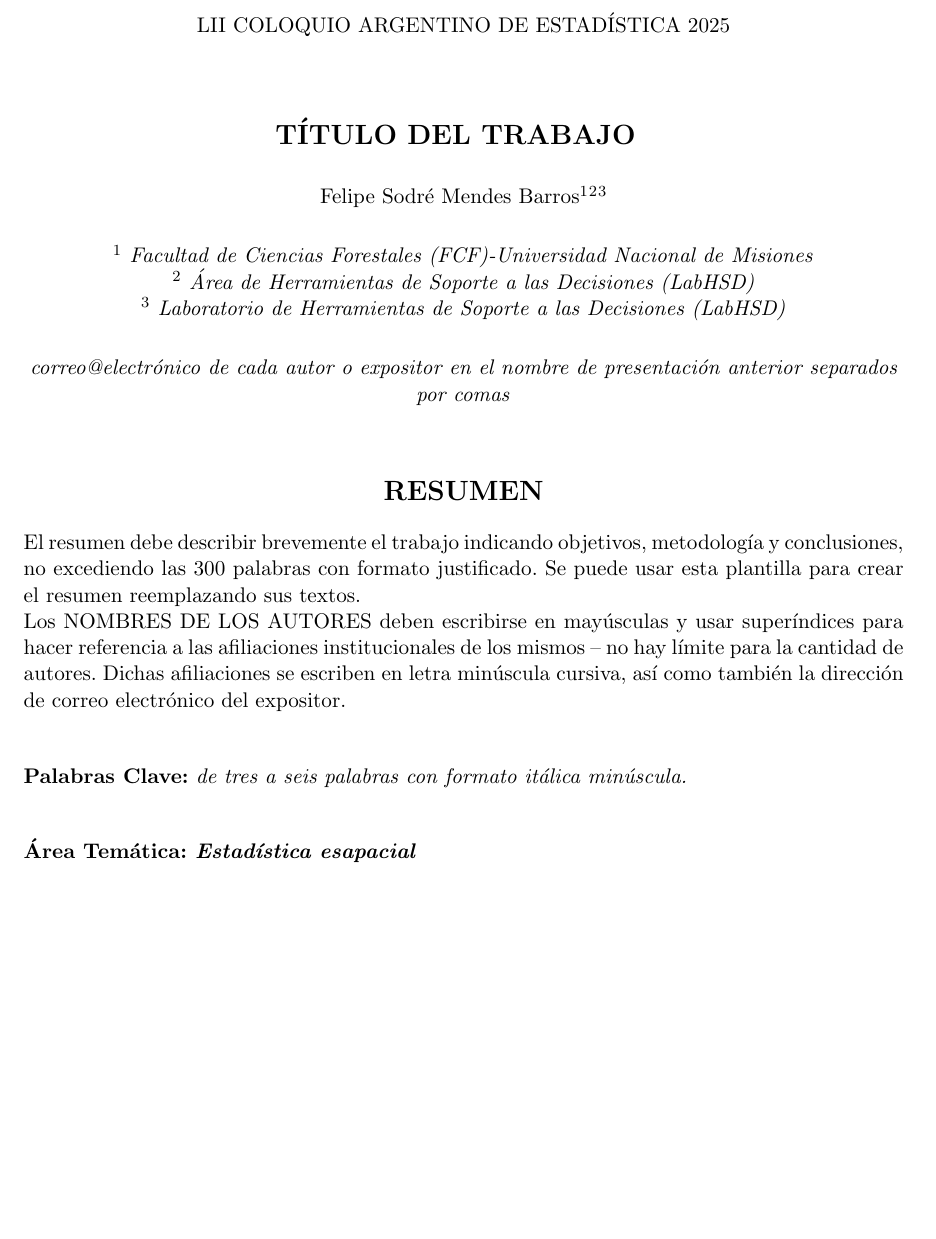
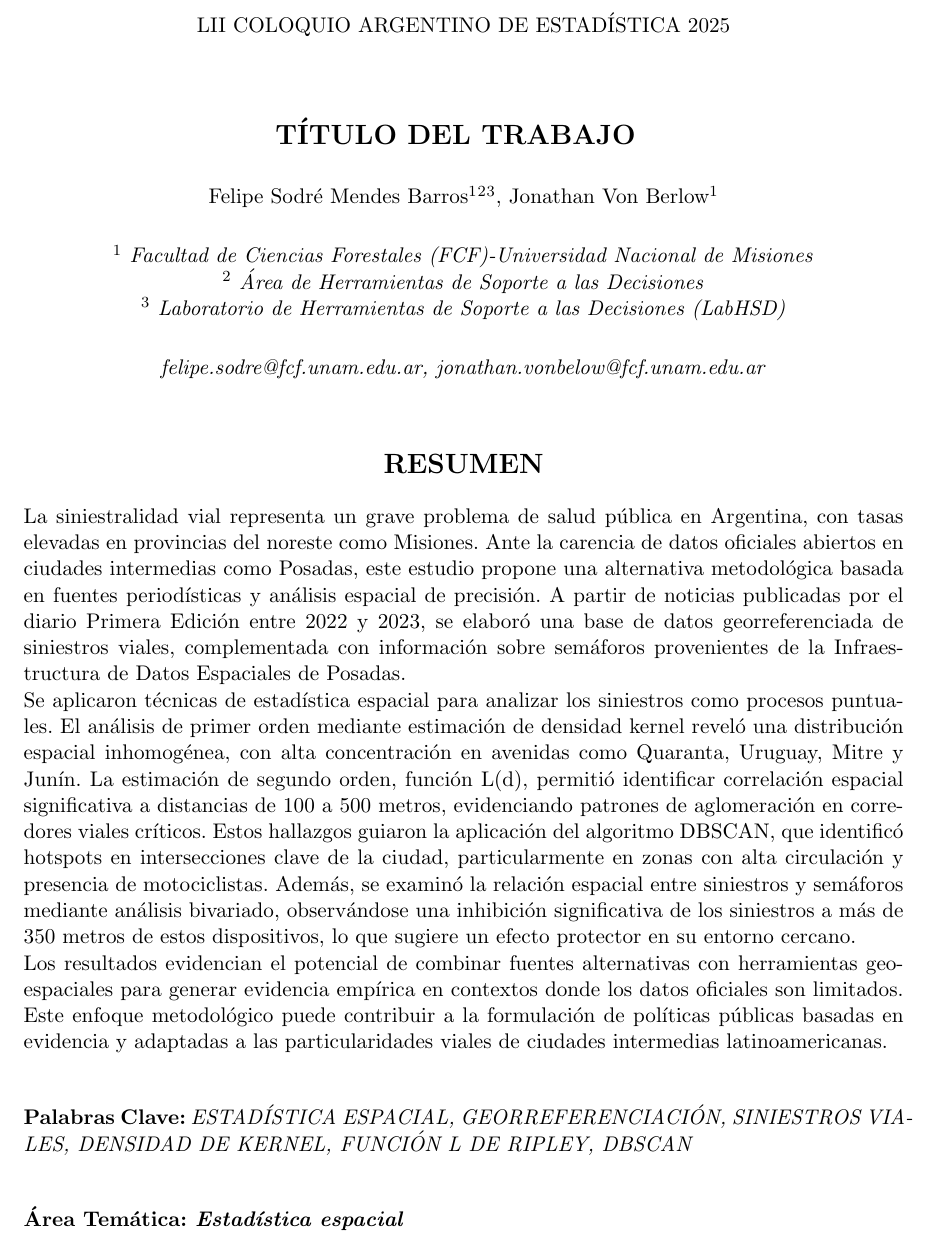
Before and after one commit to FelipeSBarros/caracterizacion_sininestros_posadas, a LaTeX CV (Resumen-Comunicación Oral-BarrosFelipe_1.tex): part of the page, cut so that both start at the same text, the shorter picture padded with empty space. Compiled offline with pdfLaTeX.

Commit message:
primera version resumen

```diff
--- a/Resumen-Comunicación Oral-BarrosFelipe_1.tex
+++ b/Resumen-Comunicación Oral-BarrosFelipe_1.tex
@@ -41,15 +41,15 @@
 \end{Large}
 \vspace{0.6cm}
 
-Felipe Sodré Mendes Barros$^1$$^2$$^3$
+Felipe Sodré Mendes Barros$^1$$^2$$^3$, Jonathan Von Berlow$^1$
 
 \vspace{0.6cm}
 \textit{$^1$\  Facultad de Ciencias Forestales (FCF)-Universidad Nacional de Misiones}\\
-\textit{$^2$\ Área de Herramientas de Soporte a las Decisiones (LabHSD)}\\
+\textit{$^2$\ Área de Herramientas de Soporte a las Decisiones}\\
 \textit{$^3$\ Laboratorio de Herramientas de Soporte a las Decisiones (LabHSD)}
 
 \vspace{0.6cm}
-\textit{correo@electrónico de cada autor o expositor en el nombre de presentación anterior separados por comas}
+\textit{felipe.sodre@fcf.unam.edu.ar, jonathan.vonbelow@fcf.unam.edu.ar }
 \end{center}
 
 \begin{center}
@@ -60,16 +60,17 @@ Felipe Sodré Mendes Barros$^1$$^2$$^3$
 \end{center}
 %%%%%%%%%%%%%%%%%%%%%%%%%%
 %% Aquí comienza su trabajo %%%
-El resumen debe describir brevemente el trabajo indicando objetivos, metodología y conclusiones, no excediendo las 300 palabras con formato justificado. Se puede usar esta plantilla para crear el resumen reemplazando sus textos. \\
-Los NOMBRES DE LOS AUTORES deben escribirse en mayúsculas y usar superíndices para hacer referencia a las afiliaciones institucionales de los mismos – no hay límite para la cantidad de autores. Dichas afiliaciones se escriben en letra minúscula cursiva, así como también la dirección de correo electrónico del expositor.
+La siniestralidad vial representa un grave problema de salud pública en Argentina, con tasas elevadas en provincias del noreste como Misiones. Ante la carencia de datos oficiales abiertos en ciudades intermedias como Posadas, este estudio propone una alternativa metodológica basada en fuentes periodísticas y análisis espacial de precisión. A partir de noticias publicadas por el diario Primera Edición entre 2022 y 2023, se elaboró una base de datos georreferenciada de siniestros viales, complementada con información sobre semáforos provenientes de la Infraestructura de Datos Espaciales de Posadas.\\
+Se aplicaron técnicas de estadística espacial para analizar los siniestros como procesos puntuales. El análisis de primer orden mediante estimación de densidad kernel reveló una distribución espacial inhomogénea, con alta concentración en avenidas como Quaranta, Uruguay, Mitre y Junín. La estimación de segundo orden, función L(d), permitió identificar correlación espacial significativa a distancias de 100 a 500 metros, evidenciando patrones de aglomeración en corredores viales críticos. Estos hallazgos guiaron la aplicación del algoritmo DBSCAN, que identificó hotspots en intersecciones clave de la ciudad, particularmente en zonas con alta circulación y presencia de motociclistas. Además, se examinó la relación espacial entre siniestros y semáforos mediante análisis bivariado, observándose una inhibición significativa de los siniestros a más de 350 metros de estos dispositivos, lo que sugiere un efecto protector en su entorno cercano.\\
+Los resultados evidencian el potencial de combinar fuentes alternativas con herramientas geoespaciales para generar evidencia empírica en contextos donde los datos oficiales son limitados. Este enfoque metodológico puede contribuir a la formulación de políticas públicas basadas en evidencia y adaptadas a las particularidades viales de ciudades intermedias latinoamericanas.
 %%%% Hasta aquí %%%%
 
 \vspace{0.9cm}
 
-\noindent \textbf{Palabras Clave:} \textit{de tres a seis palabras con formato itálica minúscula.}
+\noindent \textbf{Palabras Clave:} \textit{ESTADÍSTICA ESPACIAL, GEORREFERENCIACIÓN, SINIESTROS VIALES, DENSIDAD DE KERNEL, FUNCIÓN L DE RIPLEY, DBSCAN}
 
 \vspace{0.9cm}
 
-\noindent \textbf{Área Temática: \textit{Estadística esapacial}}
+\noindent \textbf{Área Temática: \textit{Estadística espacial}}
 
 \end{document}
```
Also changed, not shown: figs/KernelDensity_siniestros.png, figs/Linhom_siniestros_semaforos.png, figs/kernel_clusters_1.png (added), figs/kernel_clusters_2.png (added), 3 other files.
